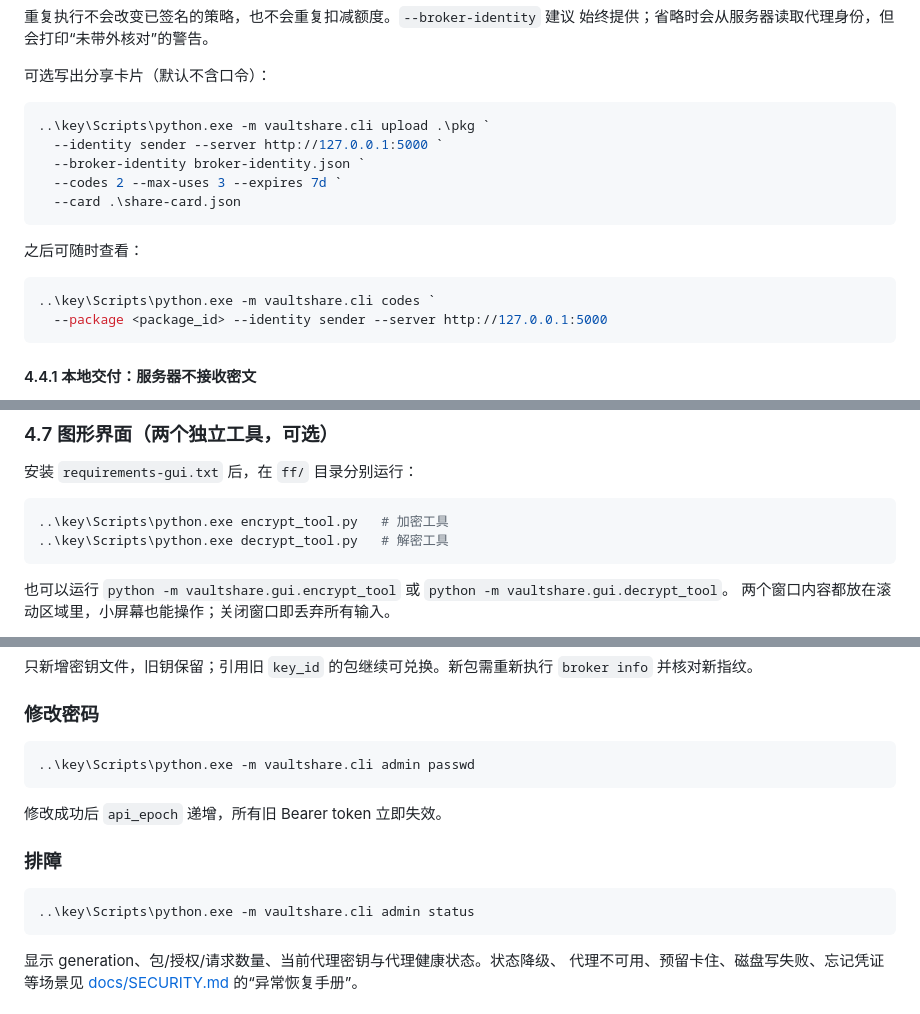
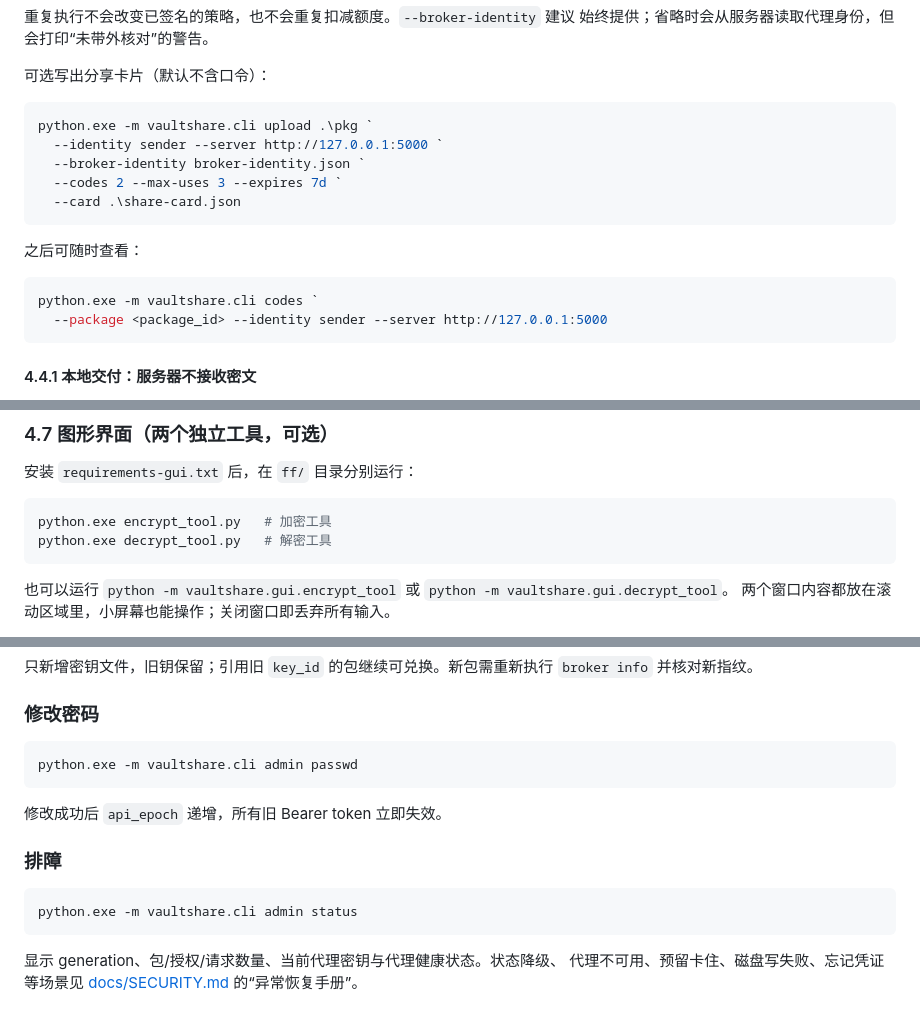
Before and after one commit to actylby-pixel/VaultShare, a Markdown page: README.md, 3 parts joined by grey strips. GitHub-like rendering.

````diff
--- a/README.md
+++ b/README.md
@@ -238,7 +233,7 @@ $env:VAULTSHARE_CA_FILE = "E:\certs\server.crt"
 可选写出分享卡片（默认不含口令）：
 
 ```powershell
-..\key\Scripts\python.exe -m vaultshare.cli upload .\pkg `
+python.exe -m vaultshare.cli upload .\pkg `
   --identity sender --server http://127.0.0.1:5000 `
   --broker-identity broker-identity.json `
   --codes 2 --max-uses 3 --expires 7d `
@@ -248,7 +243,7 @@ $env:VAULTSHARE_CA_FILE = "E:\certs\server.crt"
 之后可随时查看：
 
 ```powershell
-..\key\Scripts\python.exe -m vaultshare.cli codes `
+python.exe -m vaultshare.cli codes `
   --package <package_id> --identity sender --server http://127.0.0.1:5000
 ```
 
@@ -369,8 +364,8 @@ Policy 与口令，**完全不接收密文**；发送方自己把 `payload.vspk`
 安装 `requirements-gui.txt` 后，在 `ff/` 目录分别运行：
 
 ```powershell
-..\key\Scripts\python.exe encrypt_tool.py   # 加密工具
-..\key\Scripts\python.exe decrypt_tool.py   # 解密工具
+python.exe encrypt_tool.py   # 加密工具
+python.exe decrypt_tool.py   # 解密工具
 ```
 
 也可以运行 `python -m vaultshare.gui.encrypt_tool` 或
@@ -516,7 +455,7 @@ vaultshare admin ack-init
 ### 修改密码
 
 ```powershell
-..\key\Scripts\python.exe -m vaultshare.cli admin passwd
+python.exe -m vaultshare.cli admin passwd
 ```
 
 修改成功后 `api_epoch` 递增，所有旧 Bearer token 立即失效。
@@ -524,7 +463,7 @@ vaultshare admin ack-init
 ### 排障
 
 ```powershell
-..\key\Scripts\python.exe -m vaultshare.cli admin status
+python.exe -m vaultshare.cli admin status
 ```
 
 显示 generation、包/授权/请求数量、当前代理密钥与代理健康状态。状态降级、
````
Also changed, not shown: other parts of README.md (+14 -75 lines).
